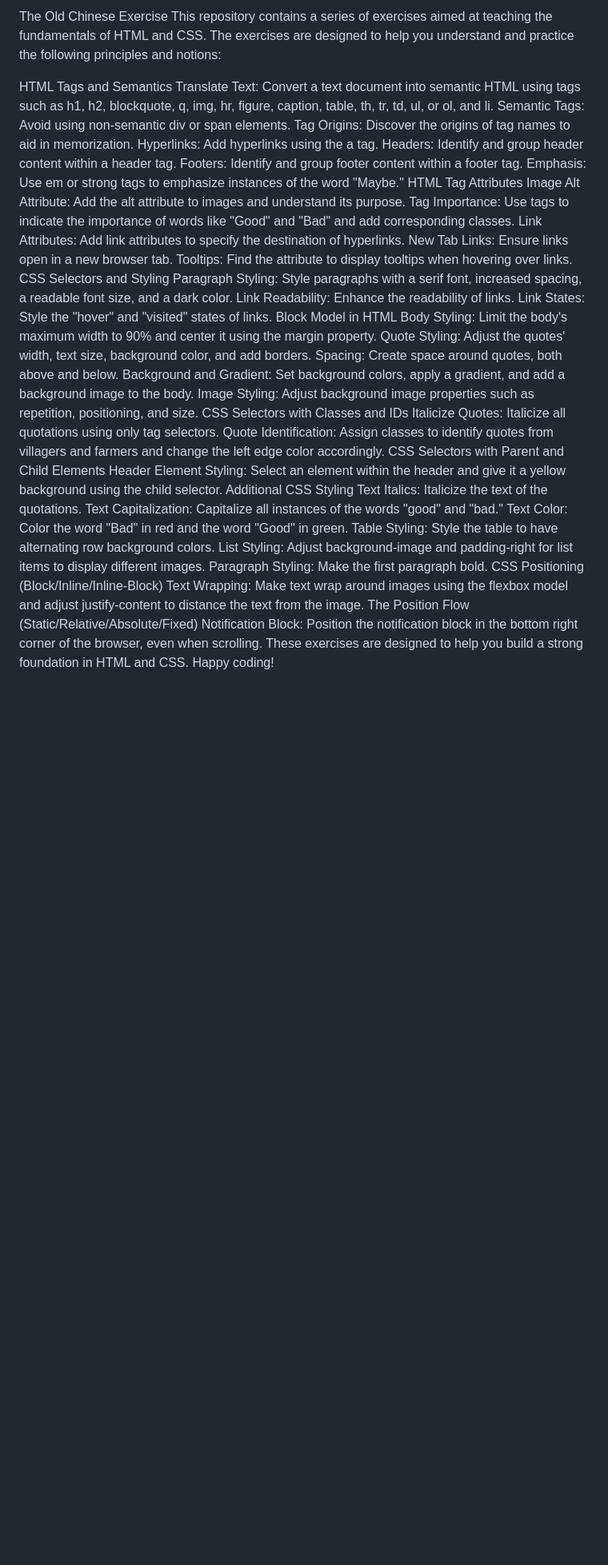
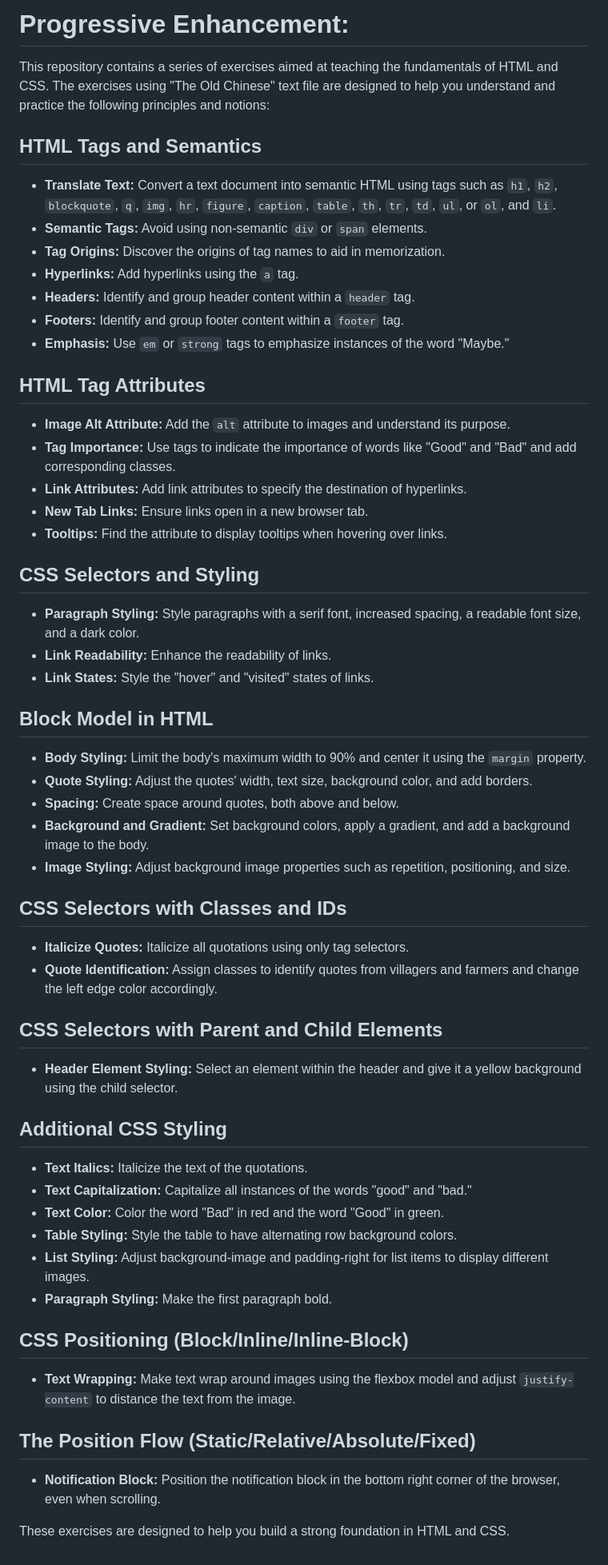
Before and after one commit to AbelF93/progressive-enhancement, a Markdown page: README.md, the part around the change. Shown at 80% size. Drawn GitHub-style; blank space fills up the shorter version.

```diff
--- a/README.md
+++ b/README.md
@@ -1,44 +1,54 @@
-The Old Chinese Exercise
-This repository contains a series of exercises aimed at teaching the fundamentals of HTML and CSS. The exercises are designed to help you understand and practice the following principles and notions:
+# Progressive Enhancement:
 
-HTML Tags and Semantics
-Translate Text: Convert a text document into semantic HTML using tags such as h1, h2, blockquote, q, img, hr, figure, caption, table, th, tr, td, ul, or ol, and li.
-Semantic Tags: Avoid using non-semantic div or span elements.
-Tag Origins: Discover the origins of tag names to aid in memorization.
-Hyperlinks: Add hyperlinks using the a tag.
-Headers: Identify and group header content within a header tag.
-Footers: Identify and group footer content within a footer tag.
-Emphasis: Use em or strong tags to emphasize instances of the word "Maybe."
-HTML Tag Attributes
-Image Alt Attribute: Add the alt attribute to images and understand its purpose.
-Tag Importance: Use tags to indicate the importance of words like "Good" and "Bad" and add corresponding classes.
-Link Attributes: Add link attributes to specify the destination of hyperlinks.
-New Tab Links: Ensure links open in a new browser tab.
-Tooltips: Find the attribute to display tooltips when hovering over links.
-CSS Selectors and Styling
-Paragraph Styling: Style paragraphs with a serif font, increased spacing, a readable font size, and a dark color.
-Link Readability: Enhance the readability of links.
-Link States: Style the "hover" and "visited" states of links.
-Block Model in HTML
-Body Styling: Limit the body's maximum width to 90% and center it using the margin property.
-Quote Styling: Adjust the quotes' width, text size, background color, and add borders.
-Spacing: Create space around quotes, both above and below.
-Background and Gradient: Set background colors, apply a gradient, and add a background image to the body.
-Image Styling: Adjust background image properties such as repetition, positioning, and size.
-CSS Selectors with Classes and IDs
-Italicize Quotes: Italicize all quotations using only tag selectors.
-Quote Identification: Assign classes to identify quotes from villagers and farmers and change the left edge color accordingly.
-CSS Selectors with Parent and Child Elements
-Header Element Styling: Select an element within the header and give it a yellow background using the child selector.
-Additional CSS Styling
-Text Italics: Italicize the text of the quotations.
-Text Capitalization: Capitalize all instances of the words "good" and "bad."
-Text Color: Color the word "Bad" in red and the word "Good" in green.
-Table Styling: Style the table to have alternating row background colors.
-List Styling: Adjust background-image and padding-right for list items to display different images.
-Paragraph Styling: Make the first paragraph bold.
-CSS Positioning (Block/Inline/Inline-Block)
-Text Wrapping: Make text wrap around images using the flexbox model and adjust justify-content to distance the text from the image.
-The Position Flow (Static/Relative/Absolute/Fixed)
-Notification Block: Position the notification block in the bottom right corner of the browser, even when scrolling.
-These exercises are designed to help you build a strong foundation in HTML and CSS. Happy coding!
+This repository contains a series of exercises aimed at teaching the fundamentals of HTML and CSS. The exercises using "The Old Chinese" text file are designed to help you understand and practice the following principles and notions:
+
+## HTML Tags and Semantics
+- **Translate Text:** Convert a text document into semantic HTML using tags such as `h1`, `h2`, `blockquote`, `q`, `img`, `hr`, `figure`, `caption`, `table`, `th`, `tr`, `td`, `ul`, or `ol`, and `li`.
+- **Semantic Tags:** Avoid using non-semantic `div` or `span` elements.
+- **Tag Origins:** Discover the origins of tag names to aid in memorization.
+- **Hyperlinks:** Add hyperlinks using the `a` tag.
+- **Headers:** Identify and group header content within a `header` tag.
+- **Footers:** Identify and group footer content within a `footer` tag.
+- **Emphasis:** Use `em` or `strong` tags to emphasize instances of the word "Maybe."
+
+## HTML Tag Attributes
+- **Image Alt Attribute:** Add the `alt` attribute to images and understand its purpose.
+- **Tag Importance:** Use tags to indicate the importance of words like "Good" and "Bad" and add corresponding classes.
+- **Link Attributes:** Add link attributes to specify the destination of hyperlinks.
+- **New Tab Links:** Ensure links open in a new browser tab.
+- **Tooltips:** Find the attribute to display tooltips when hovering over links.
+
+## CSS Selectors and Styling
+- **Paragraph Styling:** Style paragraphs with a serif font, increased spacing, a readable font size, and a dark color.
+- **Link Readability:** Enhance the readability of links.
+- **Link States:** Style the "hover" and "visited" states of links.
+
+## Block Model in HTML
+- **Body Styling:** Limit the body's maximum width to 90% and center it using the `margin` property.
+- **Quote Styling:** Adjust the quotes' width, text size, background color, and add borders.
+- **Spacing:** Create space around quotes, both above and below.
+- **Background and Gradient:** Set background colors, apply a gradient, and add a background image to the body.
+- **Image Styling:** Adjust background image properties such as repetition, positioning, and size.
+
+## CSS Selectors with Classes and IDs
+- **Italicize Quotes:** Italicize all quotations using only tag selectors.
+- **Quote Identification:** Assign classes to identify quotes from villagers and farmers and change the left edge color accordingly.
+
+## CSS Selectors with Parent and Child Elements
+- **Header Element Styling:** Select an element within the header and give it a yellow background using the child selector.
+
+## Additional CSS Styling
+- **Text Italics:** Italicize the text of the quotations.
+- **Text Capitalization:** Capitalize all instances of the words "good" and "bad."
+- **Text Color:** Color the word "Bad" in red and the word "Good" in green.
+- **Table Styling:** Style the table to have alternating row background colors.
+- **List Styling:** Adjust background-image and padding-right for list items to display different images.
+- **Paragraph Styling:** Make the first paragraph bold.
+
+## CSS Positioning (Block/Inline/Inline-Block)
+- **Text Wrapping:** Make text wrap around images using the flexbox model and adjust `justify-content` to distance the text from the image.
+
+## The Position Flow (Static/Relative/Absolute/Fixed)
+- **Notification Block:** Position the notification block in the bottom right corner of the browser, even when scrolling.
+
+These exercises are designed to help you build a strong foundation in HTML and CSS.
```
